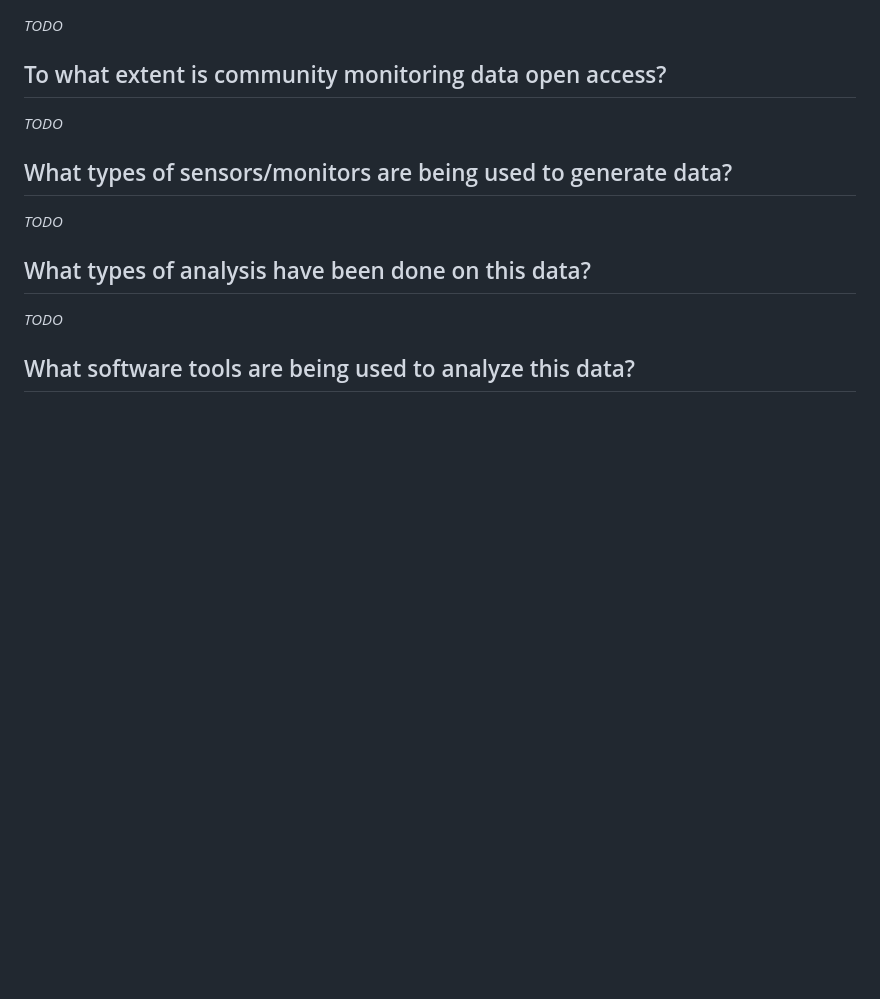
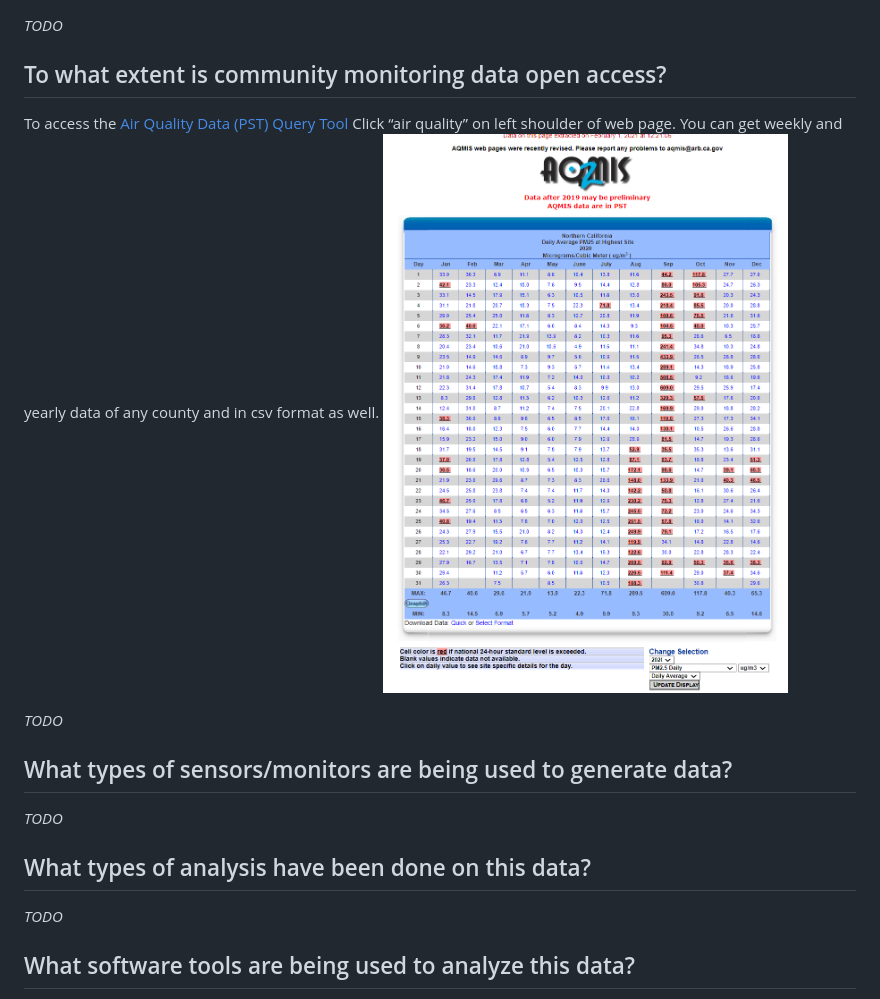
Before and after one commit to MazamaScience/reports, a Markdown page: CA/AB_617.md, the part around the change. GitHub-like rendering; blank space fills up the shorter version.

Commit message:
updated AB_617 and moved word notes and images folder

```diff
--- a/CA/AB_617.md
+++ b/CA/AB_617.md
@@ -63,6 +63,8 @@ _TODO_
 _TODO_
 
 ## To what extent is community monitoring data open access?
+To access the [Air Quality Data (PST) Query Tool](https://www.arb.ca.gov/aqmis2/aqdselect.php) Click “air quality” on left shoulder of web page. You can get weekly and yearly data of any county and in csv format as well.
+<img src="./images/open_source_data.png">
 
 _TODO_
 
```
Also changed, not shown: CA/images/open_source_data.png (renamed from astrid_work_in_progress/images/open_source_data.png), 4 other files.
